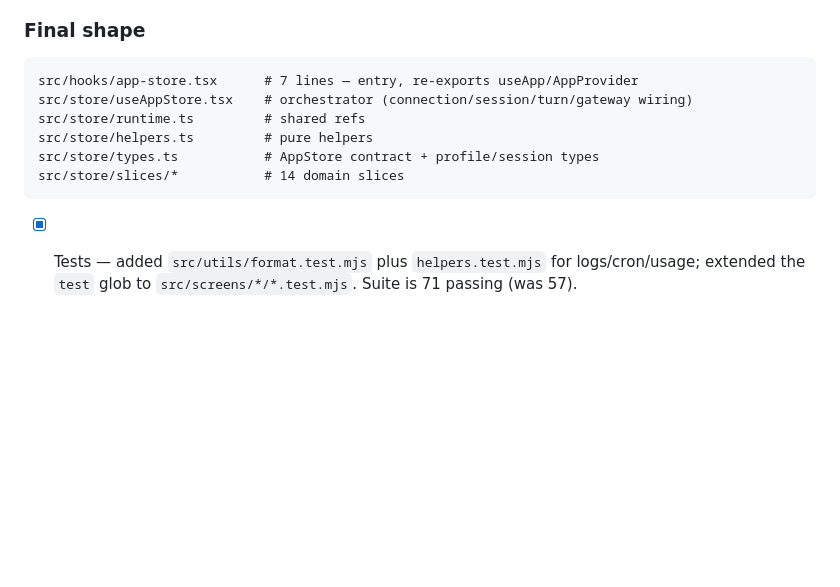
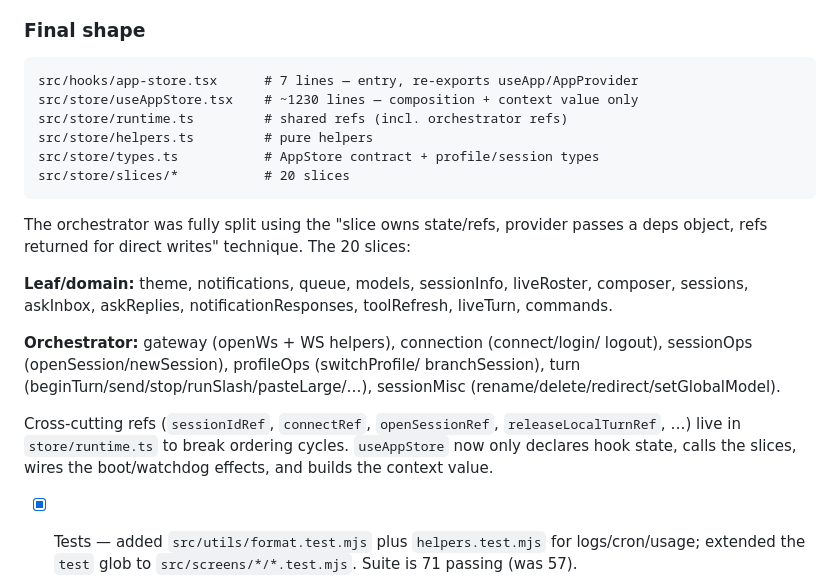
Before and after one commit to aritsulynn/hermes-chat, a Markdown page: docs/refactor/REFACTOR_PLAN_260926.md, the part around the change. Rendered like a GitHub page; blank space fills up the shorter version.

Commit message:
docs: record the completed slice architecture

````diff
--- a/docs/refactor/REFACTOR_PLAN_260926.md
+++ b/docs/refactor/REFACTOR_PLAN_260926.md
@@ -107,11 +107,28 @@ As a safe, behaviour-preserving finish, the orchestrator body was relocated verb
 ### Final shape
 ```
 src/hooks/app-store.tsx      # 7 lines — entry, re-exports useApp/AppProvider
-src/store/useAppStore.tsx    # orchestrator (connection/session/turn/gateway wiring)
-src/store/runtime.ts         # shared refs
+src/store/useAppStore.tsx    # ~1230 lines — composition + context value only
+src/store/runtime.ts         # shared refs (incl. orchestrator refs)
 src/store/helpers.ts         # pure helpers
 src/store/types.ts           # AppStore contract + profile/session types
-src/store/slices/*           # 14 domain slices
+src/store/slices/*           # 20 slices
 ```
+
+The orchestrator was fully split using the "slice owns state/refs, provider
+passes a deps object, refs returned for direct writes" technique. The 20 slices:
+
+**Leaf/domain:** theme, notifications, queue, models, sessionInfo, liveRoster,
+composer, sessions, askInbox, askReplies, notificationResponses, toolRefresh,
+liveTurn, commands.
+
+**Orchestrator:** gateway (openWs + WS helpers), connection (connect/login/
+logout), sessionOps (openSession/newSession), profileOps (switchProfile/
+branchSession), turn (beginTurn/send/stop/runSlash/pasteLarge/…),
+sessionMisc (rename/delete/redirect/setGlobalModel).
+
+Cross-cutting refs (`sessionIdRef`, `connectRef`, `openSessionRef`,
+`releaseLocalTurnRef`, …) live in `store/runtime.ts` to break ordering cycles.
+`useAppStore` now only declares hook state, calls the slices, wires the
+boot/watchdog effects, and builds the context value.
 - [x] Tests — added `src/utils/format.test.mjs` plus `helpers.test.mjs` for logs/cron/usage; extended the `test` glob to `src/screens/*/*.test.mjs`. Suite is 71 passing (was 57).
 - [ ] Phase 5
````
